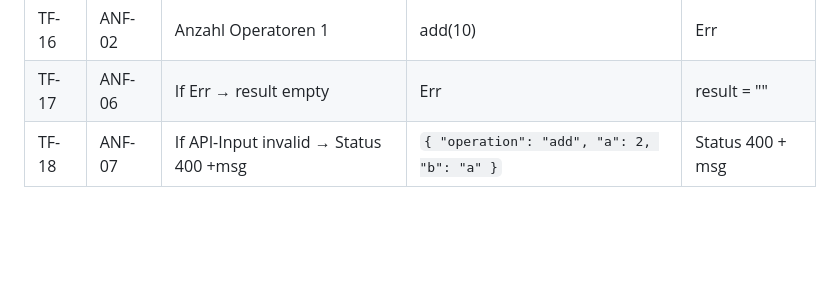
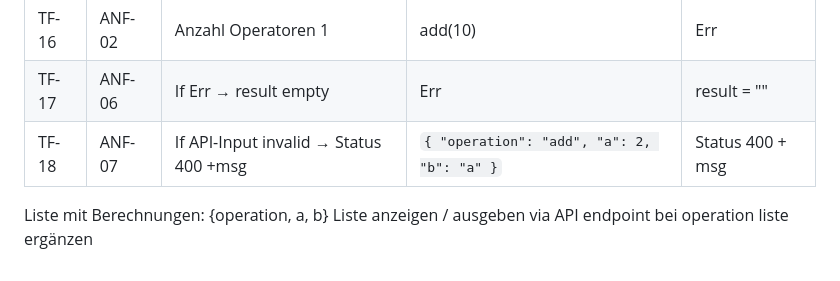
Before and after one commit to Firestorm-253-School/calculator-bughunt, a Markdown page: README.md, the part around one of its changes. GitHub-like rendering; blank space fills up the shorter version.

Commit message:
create plan

```diff
--- a/README.md
+++ b/README.md
@@ -181,3 +142,7 @@ POST /api/calculate     Body: {"operation": "add", "a": 2, "b": 3}
 | TF-16 | ANF-02 | Anzahl Operatoren 1                    | add(10)                                    | Err              |
 | TF-17 | ANF-06 | If Err → result empty                  | Err                                        | result = ""      |
 | TF-18 | ANF-07 | If API-Input invalid → Status 400 +msg | `{ "operation": "add", "a": 2, "b": "a" }` | Status 400 + msg |
+
+Liste mit Berechnungen: {operation, a, b}
+Liste anzeigen / ausgeben via API endpoint
+bei operation liste ergänzen
```
Also changed, not shown: other parts of README.md (+0 -39 lines).
